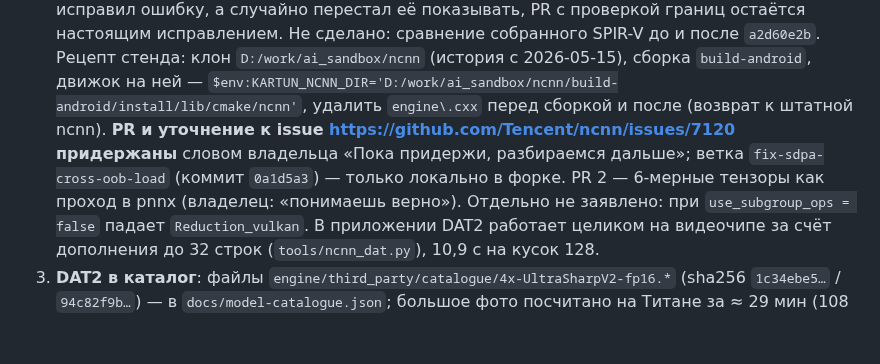
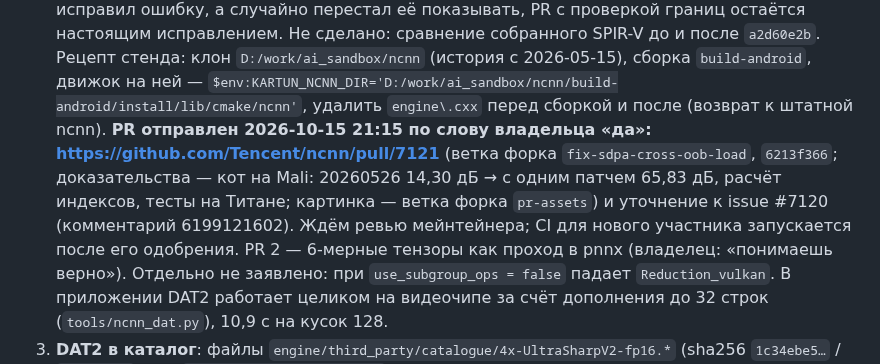
Before and after one commit to MikalaiKryvusha/KARTUN, a Markdown page: STATUS.md, the part around the change. GitHub-like rendering; blank space fills up the shorter version.

```diff
--- a/STATUS.md
+++ b/STATUS.md
@@ -70,8 +70,11 @@ lint последний раз 13:10 — 0 ошибок, 15 предупрежд
    случайно перестал её показывать, PR с проверкой границ остаётся настоящим исправлением. Не сделано: сравнение собранного SPIR-V
    до и после `a2d60e2b`. Рецепт стенда: клон `D:/work/ai_sandbox/ncnn` (история с 2026-05-15), сборка `build-android`, движок на ней —
    `$env:KARTUN_NCNN_DIR='D:/work/ai_sandbox/ncnn/build-android/install/lib/cmake/ncnn'`, удалить `engine\.cxx` перед сборкой и
-   после (возврат к штатной ncnn). **PR и уточнение к issue https://github.com/Tencent/ncnn/issues/7120 придержаны** словом владельца
-   «Пока придержи, разбираемся дальше»; ветка `fix-sdpa-cross-oob-load` (коммит `0a1d5a3`) — только локально в форке. PR 2 —
+   после (возврат к штатной ncnn). **PR отправлен 2026-10-15 21:15 по слову владельца «да»:
+   https://github.com/Tencent/ncnn/pull/7121** (ветка форка `fix-sdpa-cross-oob-load`, `6213f366`; доказательства — кот на Mali:
+   20260526 14,30 дБ → с одним патчем 65,83 дБ, расчёт индексов, тесты на Титане; картинка — ветка форка `pr-assets`) и
+   уточнение к issue #7120 (комментарий 6199121602). Ждём ревью мейнтейнера; CI для нового участника запускается после его
+   одобрения. PR 2 —
    6-мерные тензоры как проход в pnnx (владелец: «понимаешь верно»). Отдельно не заявлено: при `use_subgroup_ops = false` падает
    `Reduction_vulkan`. В приложении DAT2 работает целиком на видеочипе за счёт дополнения до 32 строк (`tools/ncnn_dat.py`), 10,9 с
    на кусок 128.
```
Also changed, not shown: MASTER_PLAN.md (+2 -0 lines), researches/08_dat2_on_ncnn.md (+26 -1 lines).
